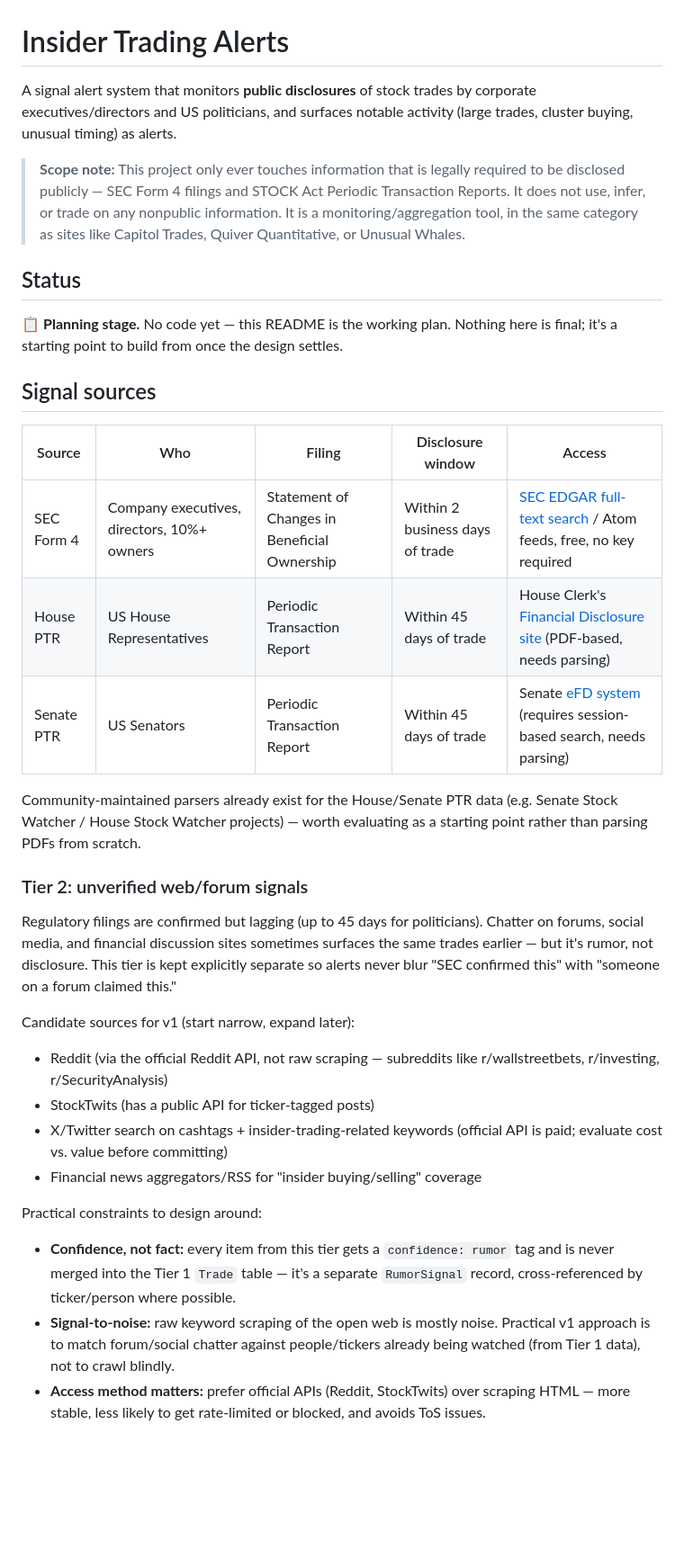
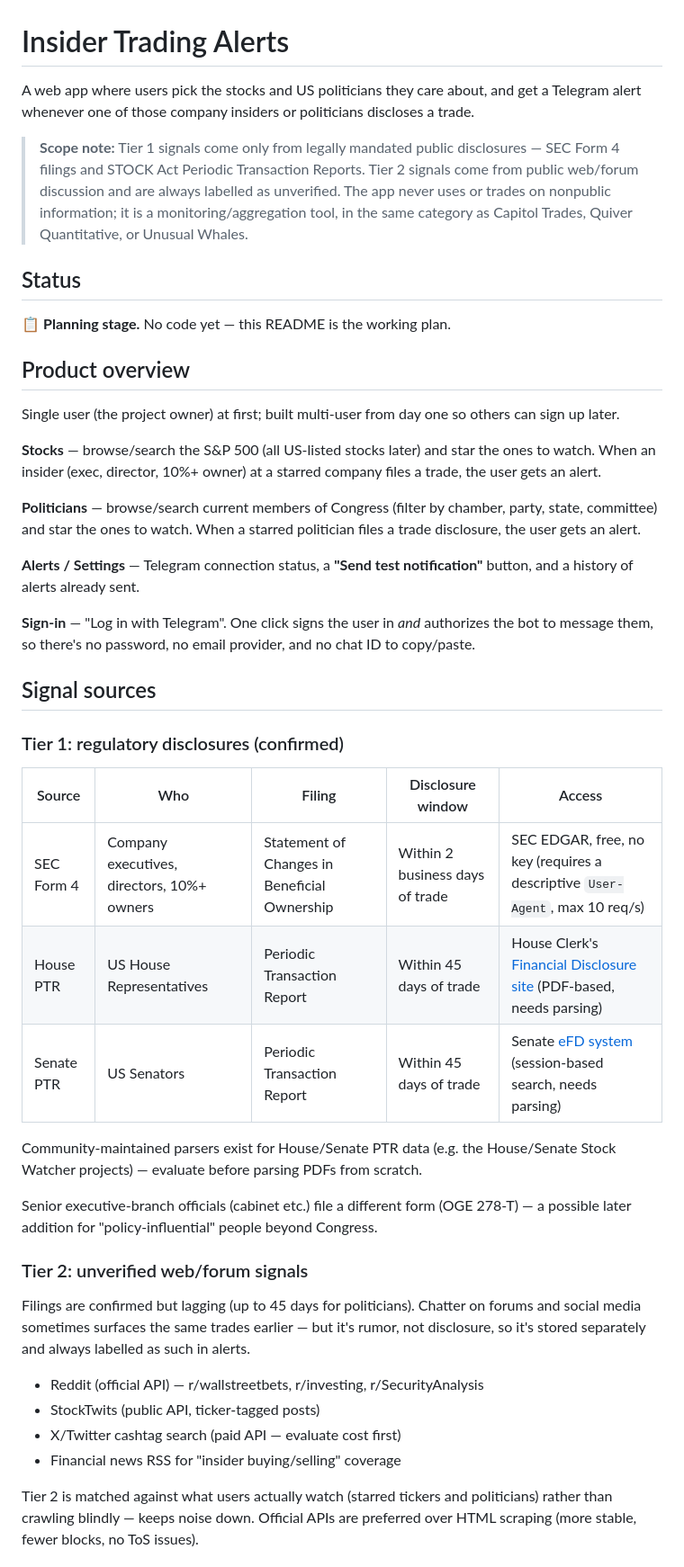
Before and after one commit to umersaqib160/insider-trading-alerts, a Markdown page: README.md, the part around one of its changes. Shown at 90% size. GitHub-like rendering; blank space fills up the shorter version.

```diff
--- a/README.md
+++ b/README.md
@@ -1,59 +1,71 @@
 # Insider Trading Alerts
 
-A signal alert system that monitors **public disclosures** of stock trades by
-corporate executives/directors and US politicians, and surfaces notable
-activity (large trades, cluster buying, unusual timing) as alerts.
+A web app where users pick the stocks and US politicians they care about, and
+get a Telegram alert whenever one of those company insiders or politicians
+discloses a trade.
 
-> **Scope note:** This project only ever touches information that is legally
-> required to be disclosed publicly — SEC Form 4 filings and STOCK Act
-> Periodic Transaction Reports. It does not use, infer, or trade on any
-> nonpublic information. It is a monitoring/aggregation tool, in the same
-> category as sites like Capitol Trades, Quiver Quantitative, or Unusual
-> Whales.
+> **Scope note:** Tier 1 signals come only from legally mandated public
+> disclosures — SEC Form 4 filings and STOCK Act Periodic Transaction
+> Reports. Tier 2 signals come from public web/forum discussion and are
+> always labelled as unverified. The app never uses or trades on nonpublic
+> information; it is a monitoring/aggregation tool, in the same category as
+> Capitol Trades, Quiver Quantitative, or Unusual Whales.
 
 ## Status
 
-📋 **Planning stage.** No code yet — this README is the working plan. Nothing
-here is final; it's a starting point to build from once the design settles.
+📋 **Planning stage.** No code yet — this README is the working plan.
+
+## Product overview
+
+Single user (the project owner) at first; built multi-user from day one so
+others can sign up later.
+
+**Stocks** — browse/search the S&P 500 (all US-listed stocks later) and star
+the ones to watch. When an insider (exec, director, 10%+ owner) at a starred
+company files a trade, the user gets an alert.
+
+**Politicians** — browse/search current members of Congress (filter by
+chamber, party, state, committee) and star the ones to watch. When a starred
+politician files a trade disclosure, the user gets an alert.
+
+**Alerts / Settings** — Telegram connection status, a **"Send test
+notification"** button, and a history of alerts already sent.
+
+**Sign-in** — "Log in with Telegram". One click signs the user in *and*
+authorizes the bot to message them, so there's no password, no email
+provider, and no chat ID to copy/paste.
 
 ## Signal sources
 
+### Tier 1: regulatory disclosures (confirmed)
+
 | Source | Who | Filing | Disclosure window | Access |
 |---|---|---|---|---|
-| SEC Form 4 | Company executives, directors, 10%+ owners | Statement of Changes in Beneficial Ownership | Within 2 business days of trade | [SEC EDGAR full-text search](https://efts.sec.gov/LATEST/search-index) / Atom feeds, free, no key required |
+| SEC Form 4 | Company executives, directors, 10%+ owners | Statement of Changes in Beneficial Ownership | Within 2 business days of trade | SEC EDGAR, free, no key (requires a descriptive `User-Agent`, max 10 req/s) |
 | House PTR | US House Representatives | Periodic Transaction Report | Within 45 days of trade | House Clerk's [Financial Disclosure site](https://disclosures-clerk.house.gov/) (PDF-based, needs parsing) |
-| Senate PTR | US Senators | Periodic Transaction Report | Within 45 days of trade | Senate [eFD system](https://efdsearch.senate.gov/) (requires session-based search, needs parsing) |
+| Senate PTR | US Senators | Periodic Transaction Report | Within 45 days of trade | Senate [eFD system](https://efdsearch.senate.gov/) (session-based search, needs parsing) |
 
-Community-maintained parsers already exist for the House/Senate PTR data
-(e.g. Senate Stock Watcher / House Stock Watcher projects) — worth evaluating
-as a starting point rather than parsing PDFs from scratch.
+Community-maintained parsers exist for House/Senate PTR data (e.g. the
+House/Senate Stock Watcher projects) — evaluate before parsing PDFs from
+scratch.
+
+Senior executive-branch officials (cabinet etc.) file a different form (OGE
+278-T) — a possible later addition for "policy-influential" people beyond
+Congress.
 
 ### Tier 2: unverified web/forum signals
 
-Regulatory filings are confirmed but lagging (up to 45 days for politicians).
-Chatter on forums, social media, and financial discussion sites sometimes
-surfaces the same trades earlier — but it's rumor, not disclosure. This tier
-is kept explicitly separate so alerts never blur "SEC confirmed this" with
-"someone on a forum claimed this."
+Filings are confirmed but lagging (up to 45 days for politicians). Chatter on
+forums and social media sometimes surfaces the same trades earlier — but it's
+rumor, not disclosure, so it's stored separately and always labelled as such
+in alerts.
 
-Candidate sources for v1 (start narrow, expand later):
-- Reddit (via the official Reddit API, not raw scraping — subreddits like
-  r/wallstreetbets, r/investing, r/SecurityAnalysis)
-- StockTwits (has a public API for ticker-tagged posts)
-- X/Twitter search on cashtags + insider-trading-related keywords (official
-  API is paid; evaluate cost vs. value before committing)
-- Financial news aggregators/RSS for "insider buying/selling" coverage
+- Reddit (official API) — r/wallstreetbets, r/investing, r/SecurityAnalysis
+- StockTwits (public API, ticker-tagged posts)
+- X/Twitter cashtag search (paid API — evaluate cost first)
+- Financial news RSS for "insider buying/selling" coverage
 
-Practical constraints to design around:
-- **Confidence, not fact:** every item from this tier gets a `confidence:
-  rumor` tag and is never merged into the Tier 1 `Trade` table — it's a
-  separate `RumorSignal` record, cross-referenced by ticker/person where
-  possible.
-- **Signal-to-noise:** raw keyword scraping of the open web is mostly noise.
-  Practical v1 approach is to match forum/social chatter against
-  people/tickers already being watched (from Tier 1 data), not to crawl
-  blindly.
-- **Access method matters:** prefer official APIs (Reddit, StockTwits) over
-  scraping HTML — more stable, less likely to get rate-limited or blocked,
-  and avoids ToS issues.
+Tier 2 is matched against what users actually watch (starred tickers and
+politicians) rather than crawling blindly — keeps noise down. Official APIs
+are preferred over HTML scraping (more stable, fewer blocks, no ToS issues).
 
```
Also changed, not shown: other parts of README.md (+115 -126 lines).
